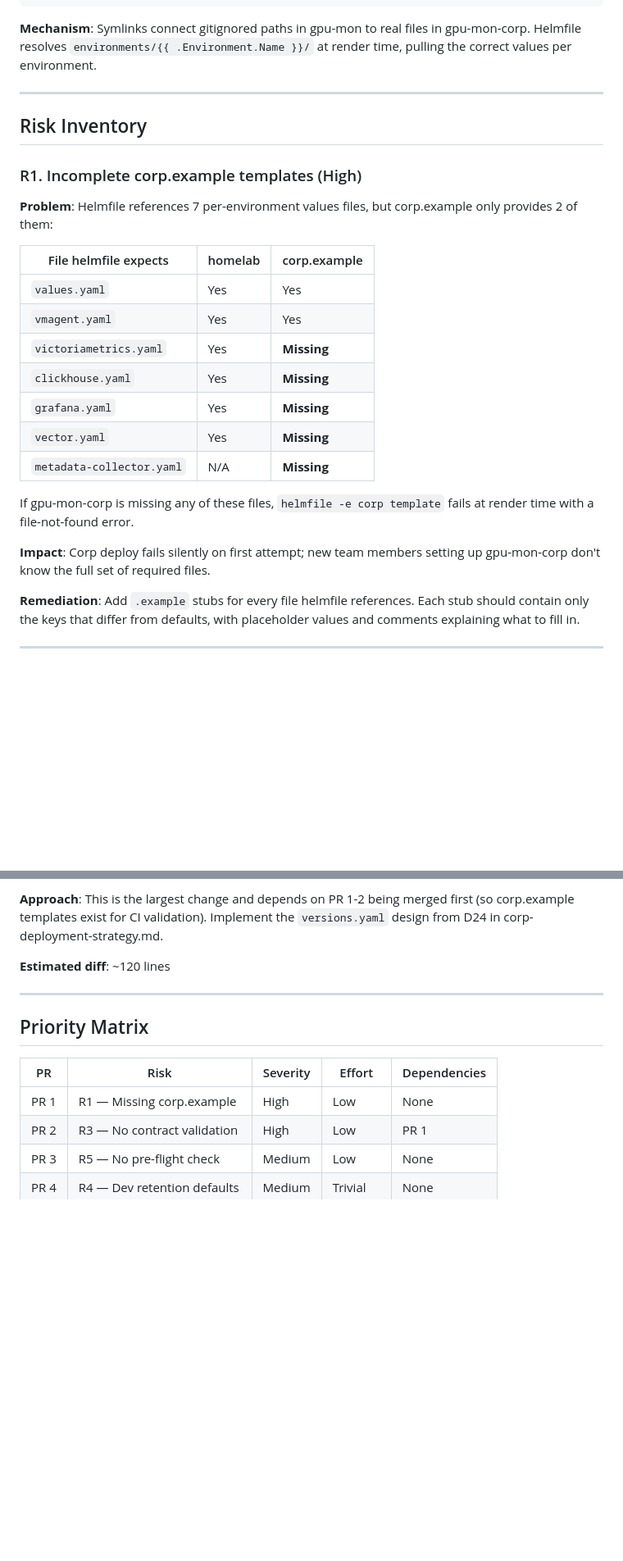
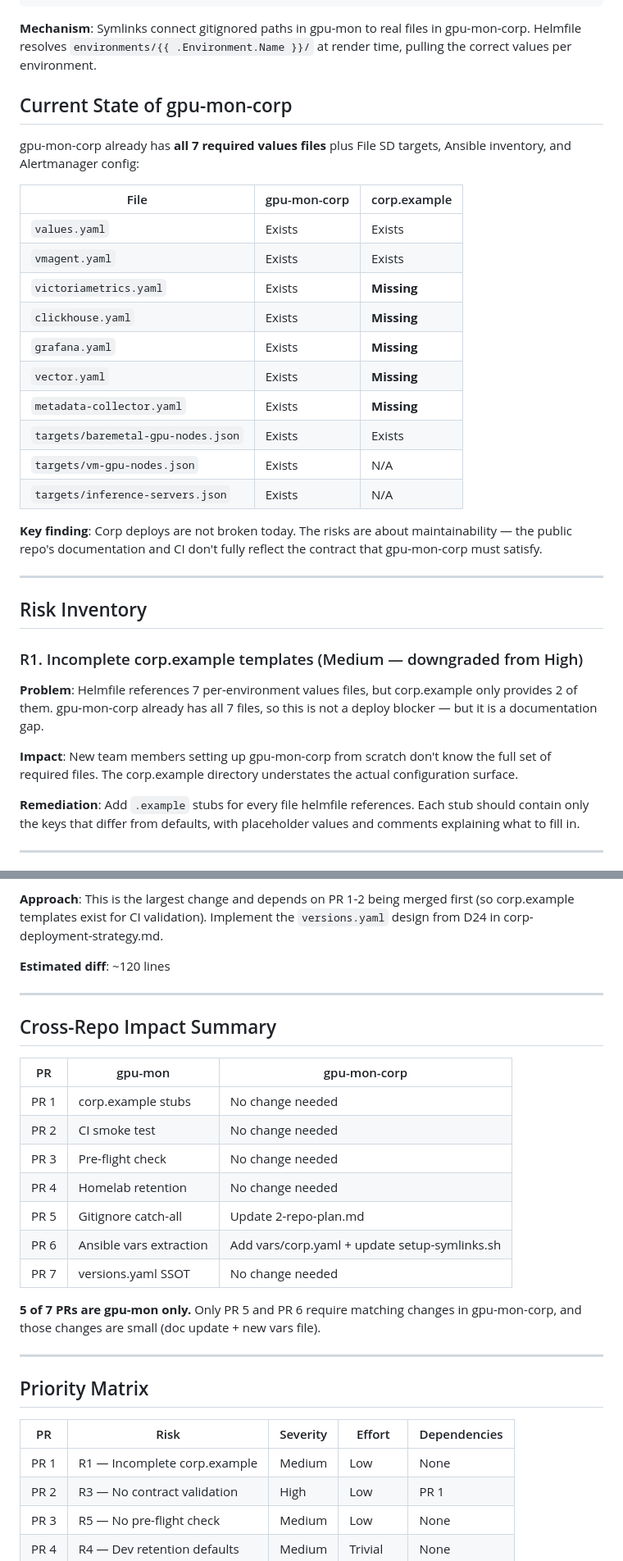
Before and after one commit to YoonsungNam/gpu-mon, a Markdown page: docs/corp-overlay-risk-plan.md, 2 parts joined by grey strips. Shown at 82% size. Rendered like a GitHub page; blank space fills up the shorter version.

```diff
--- a/docs/corp-overlay-risk-plan.md
+++ b/docs/corp-overlay-risk-plan.md
@@ -27,30 +27,41 @@ gpu-mon (public)                    gpu-mon-corp (private)
 gpu-mon-corp. Helmfile resolves `environments/{{ .Environment.Name }}/` at
 render time, pulling the correct values per environment.
 
+## Current State of gpu-mon-corp
+
+gpu-mon-corp already has **all 7 required values files** plus File SD targets,
+Ansible inventory, and Alertmanager config:
+
+| File | gpu-mon-corp | corp.example |
+|---|---|---|
+| `values.yaml` | Exists | Exists |
+| `vmagent.yaml` | Exists | Exists |
+| `victoriametrics.yaml` | Exists | **Missing** |
+| `clickhouse.yaml` | Exists | **Missing** |
+| `grafana.yaml` | Exists | **Missing** |
+| `vector.yaml` | Exists | **Missing** |
+| `metadata-collector.yaml` | Exists | **Missing** |
+| `targets/baremetal-gpu-nodes.json` | Exists | Exists |
+| `targets/vm-gpu-nodes.json` | Exists | N/A |
+| `targets/inference-servers.json` | Exists | N/A |
+
+**Key finding**: Corp deploys are not broken today. The risks are about
+maintainability — the public repo's documentation and CI don't fully reflect
+the contract that gpu-mon-corp must satisfy.
+
 ---
 
 ## Risk Inventory
 
-### R1. Incomplete corp.example templates (High)
+### R1. Incomplete corp.example templates (Medium — downgraded from High)
 
 **Problem**: Helmfile references 7 per-environment values files, but
-corp.example only provides 2 of them:
+corp.example only provides 2 of them. gpu-mon-corp already has all 7 files,
+so this is not a deploy blocker — but it is a documentation gap.
 
-| File helmfile expects | homelab | corp.example |
-|---|---|---|
-| `values.yaml` | Yes | Yes |
-| `vmagent.yaml` | Yes | Yes |
-| `victoriametrics.yaml` | Yes | **Missing** |
-| `clickhouse.yaml` | Yes | **Missing** |
-| `grafana.yaml` | Yes | **Missing** |
-| `vector.yaml` | Yes | **Missing** |
-| `metadata-collector.yaml` | N/A | **Missing** |
-
-If gpu-mon-corp is missing any of these files, `helmfile -e corp template`
-fails at render time with a file-not-found error.
-
-**Impact**: Corp deploy fails silently on first attempt; new team members
-setting up gpu-mon-corp don't know the full set of required files.
+**Impact**: New team members setting up gpu-mon-corp from scratch don't know
+the full set of required files. The corp.example directory understates the
+actual configuration surface.
 
 **Remediation**: Add `.example` stubs for every file helmfile references.
 Each stub should contain only the keys that differ from defaults, with
@@ -302,11 +337,28 @@ first (so corp.example templates exist for CI validation). Implement the
 
 ---
 
+## Cross-Repo Impact Summary
+
+| PR | gpu-mon | gpu-mon-corp |
+|---|---|---|
+| PR 1 | corp.example stubs | No change needed |
+| PR 2 | CI smoke test | No change needed |
+| PR 3 | Pre-flight check | No change needed |
+| PR 4 | Homelab retention | No change needed |
+| PR 5 | Gitignore catch-all | Update 2-repo-plan.md |
+| PR 6 | Ansible vars extraction | Add vars/corp.yaml + update setup-symlinks.sh |
+| PR 7 | versions.yaml SSOT | No change needed |
+
+**5 of 7 PRs are gpu-mon only.** Only PR 5 and PR 6 require matching changes
+in gpu-mon-corp, and those changes are small (doc update + new vars file).
+
+---
+
 ## Priority Matrix
 
 | PR | Risk | Severity | Effort | Dependencies |
 |---|---|---|---|---|
-| PR 1 | R1 — Missing corp.example | High | Low | None |
+| PR 1 | R1 — Incomplete corp.example | Medium | Low | None |
 | PR 2 | R3 — No contract validation | High | Low | PR 1 |
 | PR 3 | R5 — No pre-flight check | Medium | Low | None |
 | PR 4 | R4 — Dev retention defaults | Medium | Trivial | None |
```
Also changed, not shown: other parts of docs/corp-overlay-risk-plan.md (+35 -11 lines).
